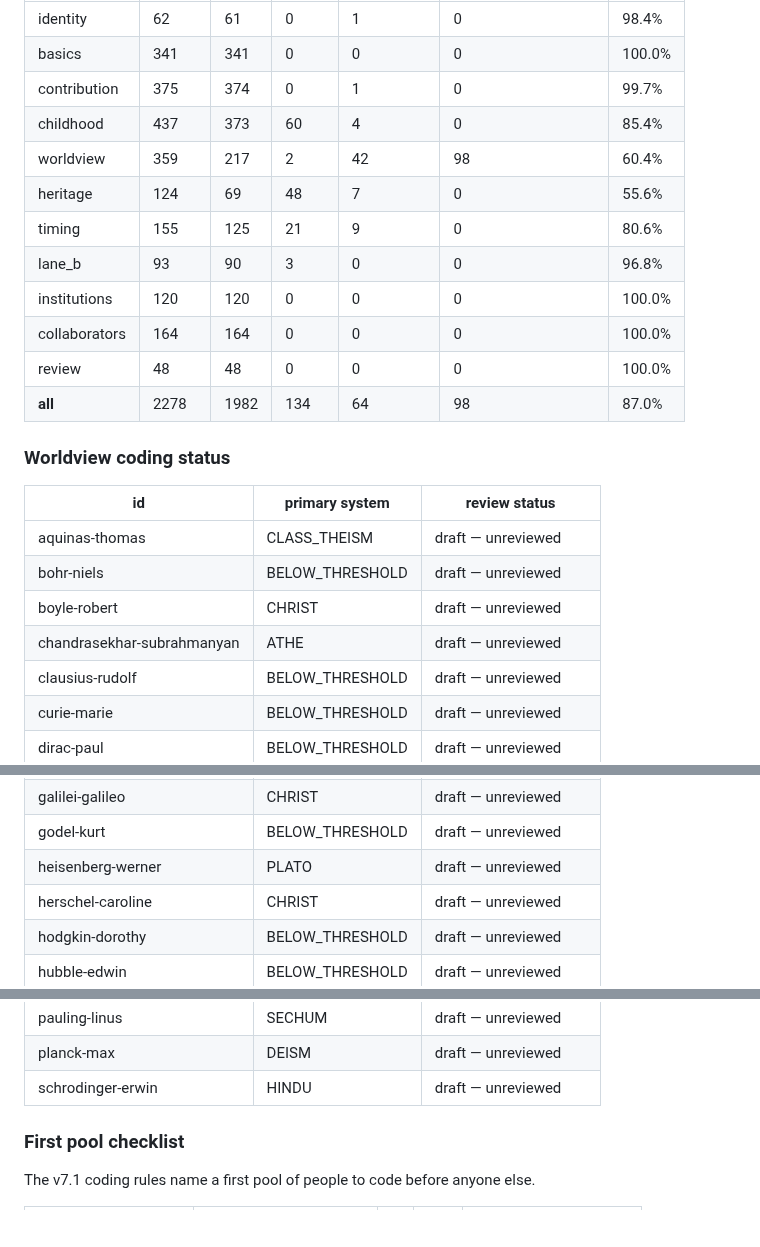
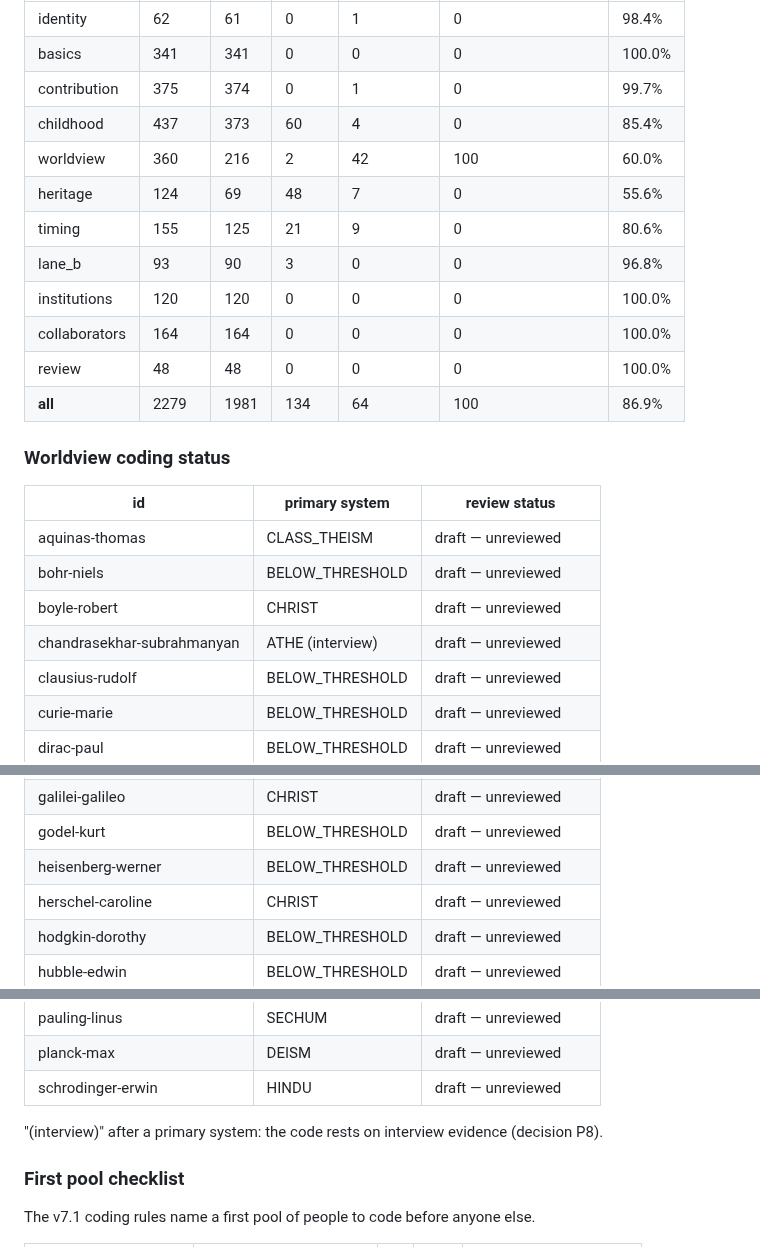
Before and after one commit to neuresthetics/neuresthetics_genius_study, a Markdown page: reports/coverage.md, 3 parts joined by grey strips. Drawn GitHub-style; blank space fills up the shorter version.

```diff
--- a/reports/coverage.md
+++ b/reports/coverage.md
@@ -62,14 +62,14 @@ A claim is any field that takes the claim shape (value + certainty + cites). TOD
 | basics | 341 | 341 | 0 | 0 | 0 | 100.0% |
 | contribution | 375 | 374 | 0 | 1 | 0 | 99.7% |
 | childhood | 437 | 373 | 60 | 4 | 0 | 85.4% |
-| worldview | 359 | 217 | 2 | 42 | 98 | 60.4% |
+| worldview | 360 | 216 | 2 | 42 | 100 | 60.0% |
 | heritage | 124 | 69 | 48 | 7 | 0 | 55.6% |
 | timing | 155 | 125 | 21 | 9 | 0 | 80.6% |
 | lane_b | 93 | 90 | 3 | 0 | 0 | 96.8% |
 | institutions | 120 | 120 | 0 | 0 | 0 | 100.0% |
 | collaborators | 164 | 164 | 0 | 0 | 0 | 100.0% |
 | review | 48 | 48 | 0 | 0 | 0 | 100.0% |
-| **all** | 2278 | 1982 | 134 | 64 | 98 | 87.0% |
+| **all** | 2279 | 1981 | 134 | 64 | 100 | 86.9% |
 
 ### Worldview coding status
 
@@ -78,7 +78,7 @@ A claim is any field that takes the claim shape (value + certainty + cites). TOD
 | aquinas-thomas | CLASS_THEISM | draft — unreviewed |
 | bohr-niels | BELOW_THRESHOLD | draft — unreviewed |
 | boyle-robert | CHRIST | draft — unreviewed |
-| chandrasekhar-subrahmanyan | ATHE | draft — unreviewed |
+| chandrasekhar-subrahmanyan | ATHE (interview) | draft — unreviewed |
 | clausius-rudolf | BELOW_THRESHOLD | draft — unreviewed |
 | curie-marie | BELOW_THRESHOLD | draft — unreviewed |
 | dirac-paul | BELOW_THRESHOLD | draft — unreviewed |
@@ -88,7 +88,7 @@ A claim is any field that takes the claim shape (value + certainty + cites). TOD
 | feynman-richard | AGNOS | draft — unreviewed |
 | galilei-galileo | CHRIST | draft — unreviewed |
 | godel-kurt | BELOW_THRESHOLD | draft — unreviewed |
-| heisenberg-werner | PLATO | draft — unreviewed |
+| heisenberg-werner | BELOW_THRESHOLD | draft — unreviewed |
 | herschel-caroline | CHRIST | draft — unreviewed |
 | hodgkin-dorothy | BELOW_THRESHOLD | draft — unreviewed |
 | hubble-edwin | BELOW_THRESHOLD | draft — unreviewed |
@@ -106,6 +106,8 @@ A claim is any field that takes the claim shape (value + certainty + cites). TOD
 | pauling-linus | SECHUM | draft — unreviewed |
 | planck-max | DEISM | draft — unreviewed |
 | schrodinger-erwin | HINDU | draft — unreviewed |
+
+"(interview)" after a primary system: the code rests on interview evidence (decision P8).
 
 ### First pool checklist
 
```
Also changed, not shown: CHANGELOG.md (+14 -0 lines), README.md (+5 -5 lines), figures/core_by_region_field.png, figures/people_cause_locus.png, 1 other file.
